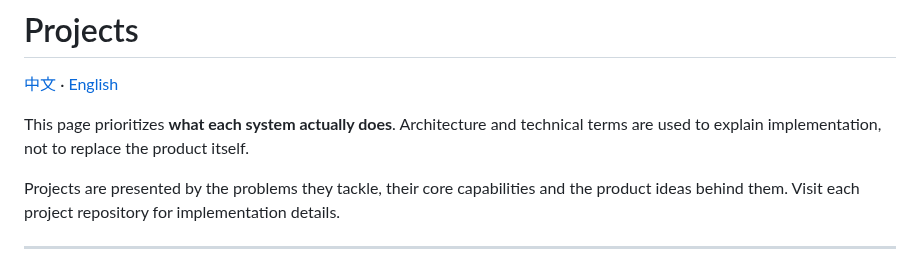
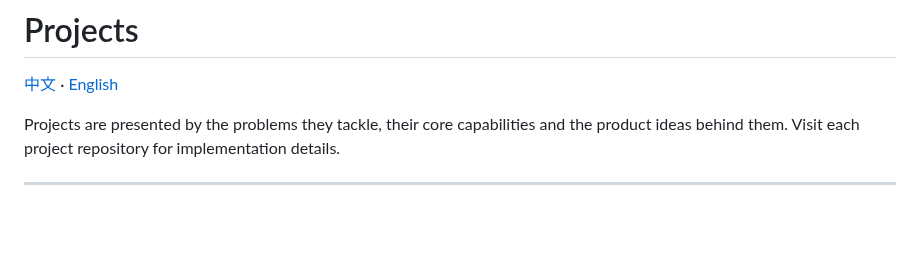
Before and after one commit to Gdnbit/Gdnbit, a Markdown page: PROJECTS_EN.md, the part around the change. Drawn GitHub-style; blank space fills up the shorter version.

Commit message:
docs: keep portfolio introductions brief and focused on purpose

```diff
--- a/PROJECTS_EN.md
+++ b/PROJECTS_EN.md
@@ -1,8 +1,6 @@
 # Projects
 
 [中文](PROJECTS.md) · [English](PROJECTS_EN.md)
-
-This page prioritizes **what each system actually does**. Architecture and technical terms are used to explain implementation, not to replace the product itself.
 
 Projects are presented by the problems they tackle, their core capabilities and the product ideas behind them. Visit each project repository for implementation details.
 
```
